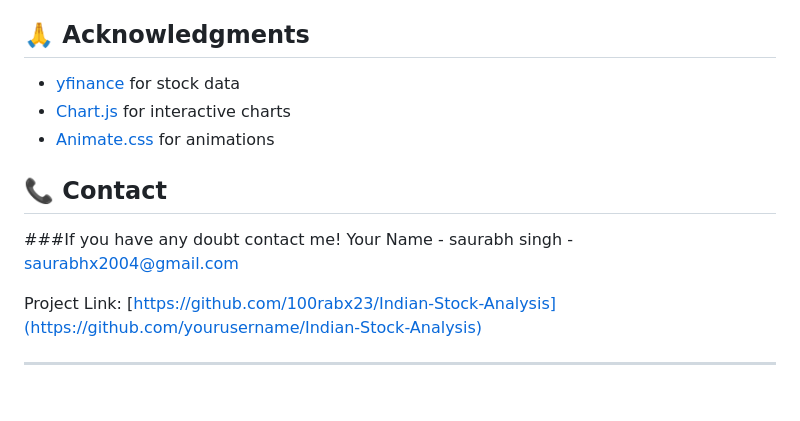
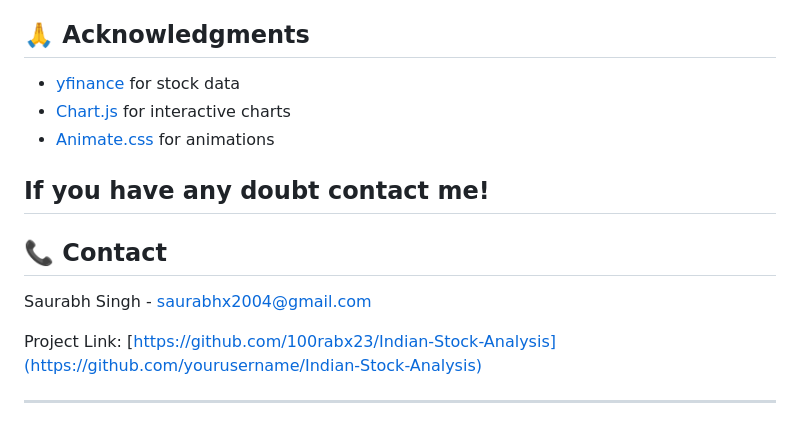
Before and after one commit to 100rabx23/IDT-II-Project-, a Markdown page: README.md, the part around the change. Rendered like a GitHub page; blank space fills up the shorter version.

```diff
--- a/README.md
+++ b/README.md
@@ -125,9 +125,11 @@ This project is licensed under the MIT License - see the [LICENSE](LICENSE) file
 - [Chart.js](https://www.chartjs.org/) for interactive charts
 - [Animate.css](https://animate.style/) for animations
 
+## If you have any doubt contact me!
+
 ## 📞 Contact
-###If you have any doubt contact me!
-Your Name - saurabh singh - saurabhx2004@gmail.com
+
+Saurabh Singh - saurabhx2004@gmail.com
 
 Project Link: [https://github.com/100rabx23/Indian-Stock-Analysis](https://github.com/yourusername/Indian-Stock-Analysis)
 
```
